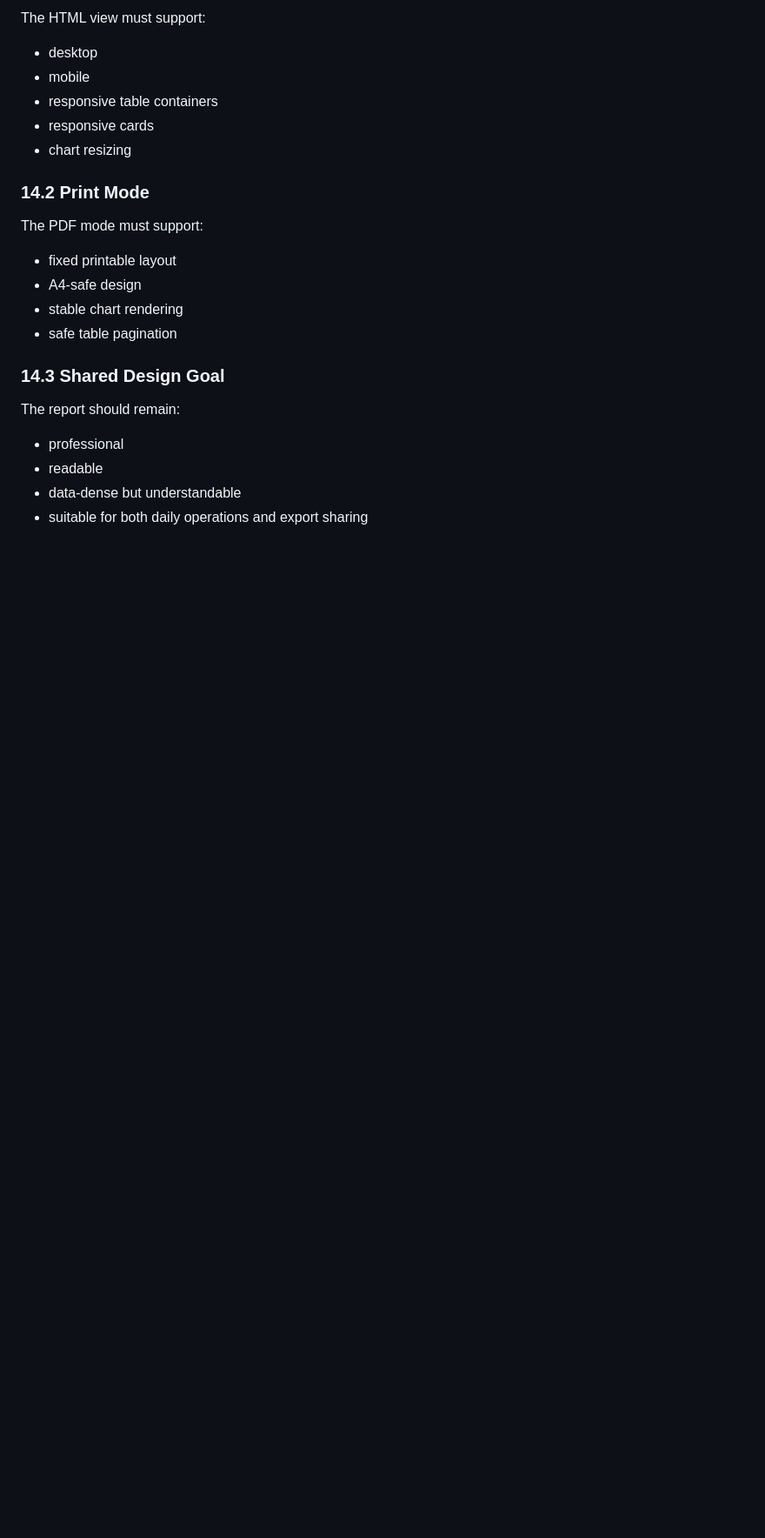
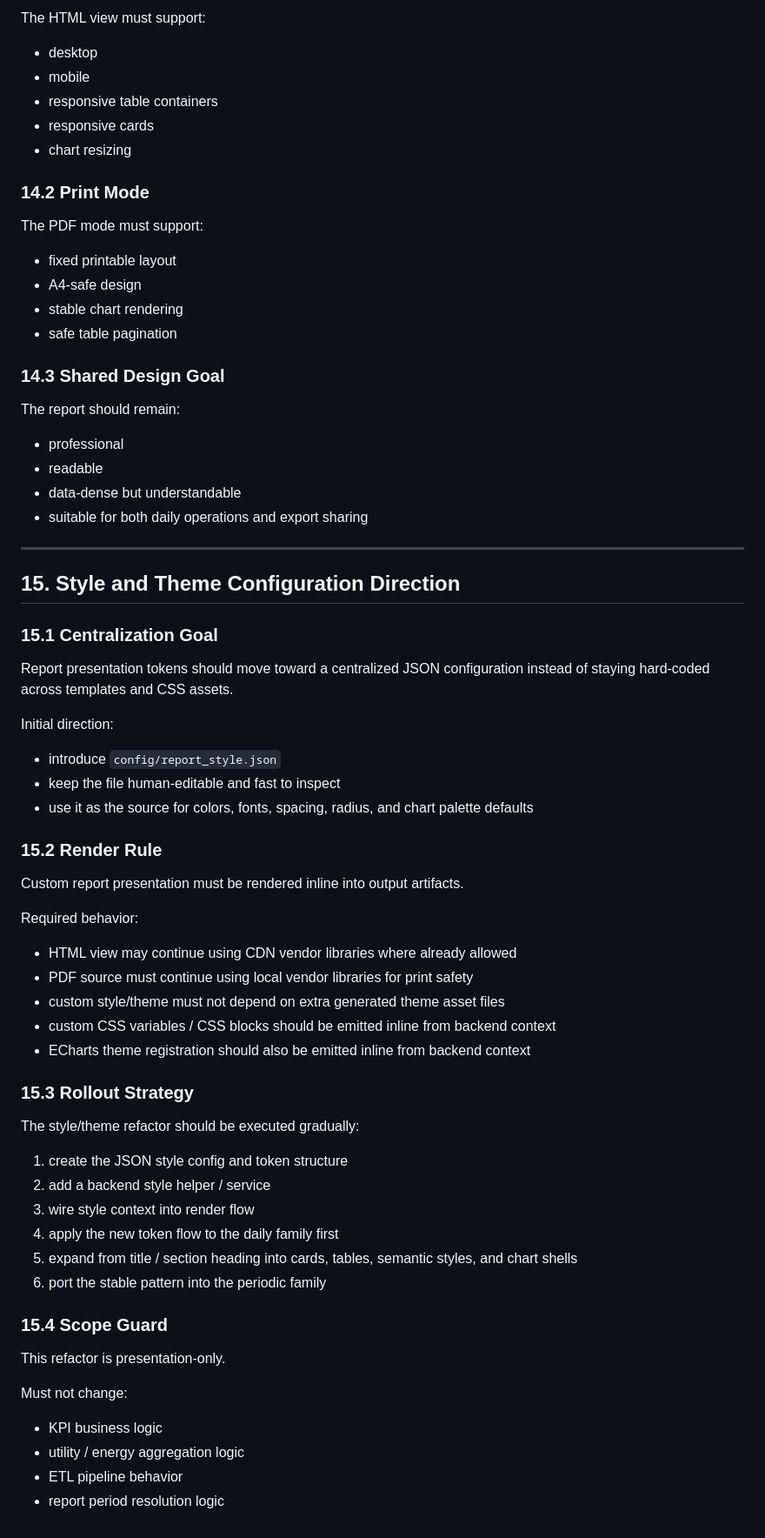
Before and after one commit to trantuyen1991/ETL_EMS_REPORT, a Markdown page: docs/report_spec.md, the part around the change. Shown at 87% size. GitHub-like rendering; blank space fills up the shorter version.

```diff
--- a/docs/report_spec.md
+++ b/docs/report_spec.md
@@ -502,3 +502,43 @@ The report should remain:
 - readable
 - data-dense but understandable
 - suitable for both daily operations and export sharing
+
+---
+
+## 15. Style and Theme Configuration Direction
+
+### 15.1 Centralization Goal
+Report presentation tokens should move toward a centralized JSON configuration instead of staying hard-coded across templates and CSS assets.
+
+Initial direction:
+- introduce `config/report_style.json`
+- keep the file human-editable and fast to inspect
+- use it as the source for colors, fonts, spacing, radius, and chart palette defaults
+
+### 15.2 Render Rule
+Custom report presentation must be rendered inline into output artifacts.
+
+Required behavior:
+- HTML view may continue using CDN vendor libraries where already allowed
+- PDF source must continue using local vendor libraries for print safety
+- custom style/theme must not depend on extra generated theme asset files
+- custom CSS variables / CSS blocks should be emitted inline from backend context
+- ECharts theme registration should also be emitted inline from backend context
+
+### 15.3 Rollout Strategy
+The style/theme refactor should be executed gradually:
+1. create the JSON style config and token structure
+2. add a backend style helper / service
+3. wire style context into render flow
+4. apply the new token flow to the daily family first
+5. expand from title / section heading into cards, tables, semantic styles, and chart shells
+6. port the stable pattern into the periodic family
+
+### 15.4 Scope Guard
+This refactor is presentation-only.
+
+Must not change:
+- KPI business logic
+- utility / energy aggregation logic
+- ETL pipeline behavior
+- report period resolution logic
```
Also changed, not shown: README.md (+12 -0 lines), docs/project_status.md (+9 -6 lines).
